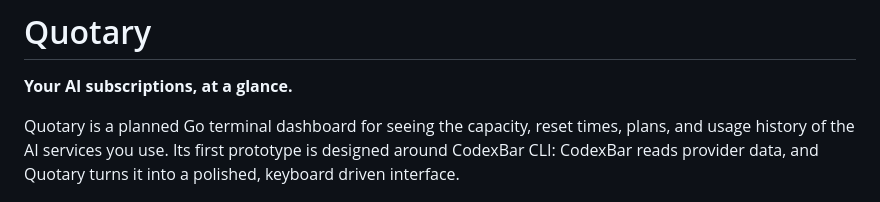
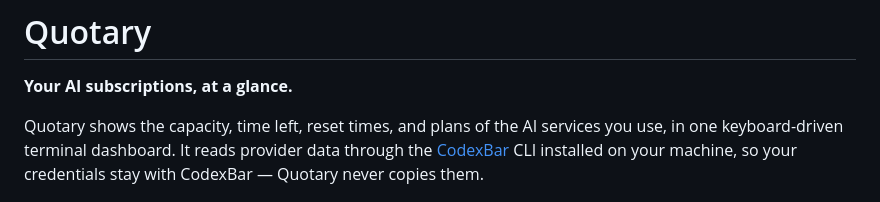
Before and after one commit to juanrubio/quotary, a Markdown page: README.md, the part around one of its changes. GitHub-like rendering.

```diff
--- a/README.md
+++ b/README.md
@@ -2,10 +2,7 @@
 
 **Your AI subscriptions, at a glance.**
 
-Quotary is a planned Go terminal dashboard for seeing the capacity, reset times,
-plans, and usage history of the AI services you use. Its first prototype is
-designed around CodexBar CLI: CodexBar reads provider data, and Quotary turns it
-into a polished, keyboard driven interface.
+Quotary shows the capacity, time left, reset times, and plans of the AI services you use, in one keyboard-driven terminal dashboard. It reads provider data through the [CodexBar](https://github.com/steipete/CodexBar) CLI installed on your machine, so your credentials stay with CodexBar — Quotary never copies them.
 
 ![Quotary's fictional subscription desk, showing twelve sources at once](docs/mockups/screens/01-subscription-desk.png)
 
```
Also changed, not shown: other parts of README.md (+55 -102 lines).
